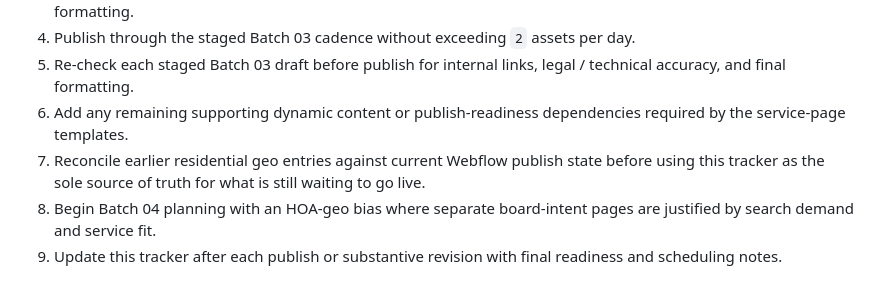
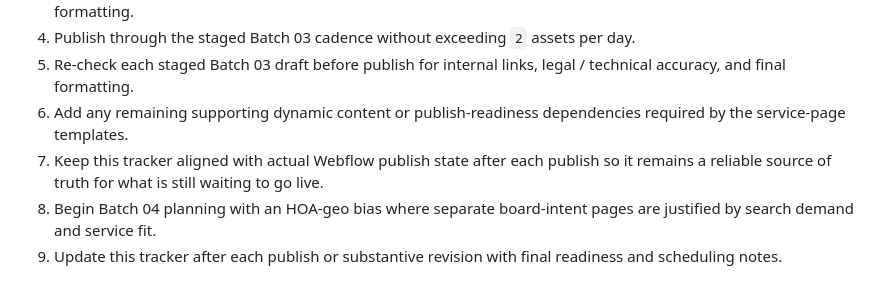
Before and after one commit to tomcarcone/continuum-salesforce-overview, a Markdown page: SEO_PROGRESS_COMPETITOR_ARTICLE_REWRITES.md, the part around one of its changes. Drawn GitHub-style.

```diff
--- a/SEO_PROGRESS_COMPETITOR_ARTICLE_REWRITES.md
+++ b/SEO_PROGRESS_COMPETITOR_ARTICLE_REWRITES.md
@@ -336,6 +336,6 @@
 4. Publish through the staged Batch 03 cadence without exceeding `2` assets per day.
 5. Re-check each staged Batch 03 draft before publish for internal links, legal / technical accuracy, and final formatting.
 6. Add any remaining supporting dynamic content or publish-readiness dependencies required by the service-page templates.
-7. Reconcile earlier residential geo entries against current Webflow publish state before using this tracker as the sole source of truth for what is still waiting to go live.
+7. Keep this tracker aligned with actual Webflow publish state after each publish so it remains a reliable source of truth for what is still waiting to go live.
 8. Begin Batch 04 planning with an HOA-geo bias where separate board-intent pages are justified by search demand and service fit.
 9. Update this tracker after each publish or substantive revision with final readiness and scheduling notes.
```
Also changed, not shown: other parts of SEO_PROGRESS_COMPETITOR_ARTICLE_REWRITES.md (+6 -6 lines), SEO_PROGRESS_GPT5_4_CHANGE_LOG.md (+6 -0 lines).
